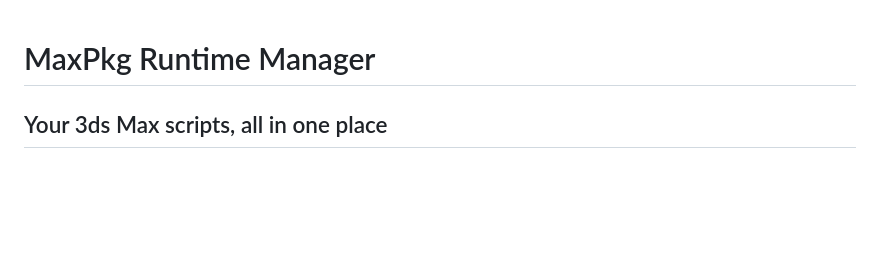
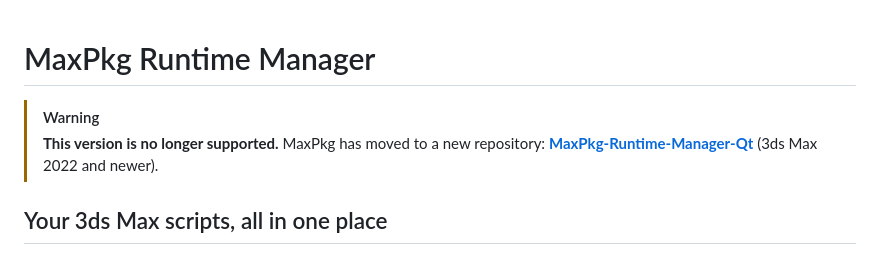
Before and after one commit to maxpkg-dev/MaxPkg-Runtime-Manager, a Markdown page: README.md, the part around the change. Rendered like a GitHub page; blank space fills up the shorter version.

Commit message:
Mark this repository as no longer supported and link the new one
Co-Authored-By: Claude Opus 5.5 <noreply@anthropic.com>

```diff
--- a/README.md
+++ b/README.md
@@ -1,4 +1,9 @@
 # MaxPkg Runtime Manager
+
+> [!WARNING]
+> **This version is no longer supported.** MaxPkg has moved to a new repository:
+> **[MaxPkg-Runtime-Manager-Qt](https://github.com/maxpkg-dev/MaxPkg-Runtime-Manager-Qt)**
+> (3ds Max 2022 and newer).
 
 ## Your 3ds Max scripts, all in one place
 
```
